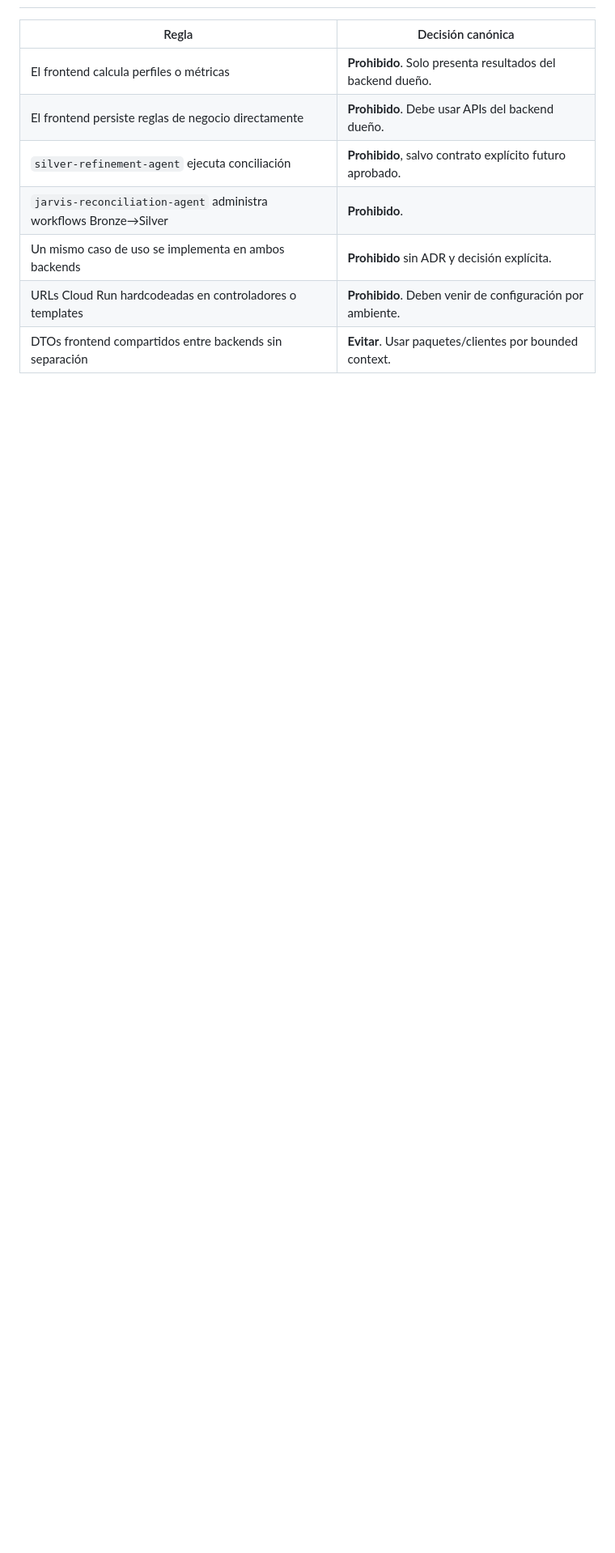
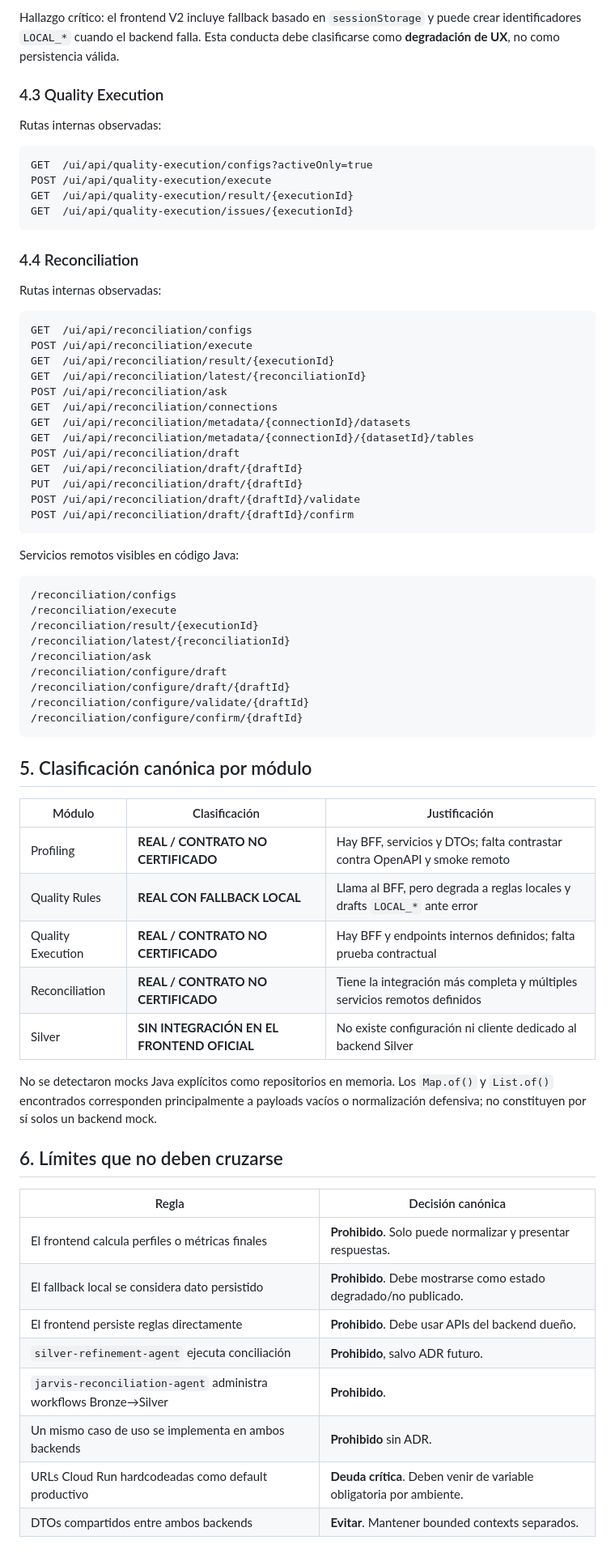
Before and after one commit to JuliusCordova/enterprise-dataops-platform-ui, a Markdown page: docs/architecture/backend-routing-matrix.md, the part around one of its changes. Shown at 81% size. Rendered like a GitHub page; blank space fills up the shorter version.

````diff
--- a/docs/architecture/backend-routing-matrix.md
+++ b/docs/architecture/backend-routing-matrix.md
@@ -32,11 +87,72 @@
+Hallazgo crítico: el frontend V2 incluye fallback basado en `sessionStorage` y puede crear identificadores `LOCAL_*` cuando el backend falla. Esta conducta debe clasificarse como **degradación de UX**, no como persistencia válida.
+
+### 4.3 Quality Execution
+
+Rutas internas observadas:
+
+```text
+GET  /ui/api/quality-execution/configs?activeOnly=true
+POST /ui/api/quality-execution/execute
+GET  /ui/api/quality-execution/result/{executionId}
+GET  /ui/api/quality-execution/issues/{executionId}
+```
+
+### 4.4 Reconciliation
+
+Rutas internas observadas:
+
+```text
+GET  /ui/api/reconciliation/configs
+POST /ui/api/reconciliation/execute
+GET  /ui/api/reconciliation/result/{executionId}
+GET  /ui/api/reconciliation/latest/{reconciliationId}
+POST /ui/api/reconciliation/ask
+GET  /ui/api/reconciliation/connections
+GET  /ui/api/reconciliation/metadata/{connectionId}/datasets
+GET  /ui/api/reconciliation/metadata/{connectionId}/{datasetId}/tables
+POST /ui/api/reconciliation/draft
+GET  /ui/api/reconciliation/draft/{draftId}
+PUT  /ui/api/reconciliation/draft/{draftId}
+POST /ui/api/reconciliation/draft/{draftId}/validate
+POST /ui/api/reconciliation/draft/{draftId}/confirm
+```
+
+Servicios remotos visibles en código Java:
+
+```text
+/reconciliation/configs
+/reconciliation/execute
+/reconciliation/result/{executionId}
+/reconciliation/latest/{reconciliationId}
+/reconciliation/ask
+/reconciliation/configure/draft
+/reconciliation/configure/draft/{draftId}
+/reconciliation/configure/validate/{draftId}
+/reconciliation/configure/confirm/{draftId}
+```
+
+## 5. Clasificación canónica por módulo
+
+| Módulo | Clasificación | Justificación |
+|---|---|---|
+| Profiling | **REAL / CONTRATO NO CERTIFICADO** | Hay BFF, servicios y DTOs; falta contrastar contra OpenAPI y smoke remoto |
+| Quality Rules | **REAL CON FALLBACK LOCAL** | Llama al BFF, pero degrada a reglas locales y drafts `LOCAL_*` ante error |
+| Quality Execution | **REAL / CONTRATO NO CERTIFICADO** | Hay BFF y endpoints internos definidos; falta prueba contractual |
+| Reconciliation | **REAL / CONTRATO NO CERTIFICADO** | Tiene la integración más completa y múltiples servicios remotos definidos |
+| Silver | **SIN INTEGRACIÓN EN EL FRONTEND OFICIAL** | No existe configuración ni cliente dedicado al backend Silver |
+
+No se detectaron mocks Java explícitos como repositorios en memoria. Los `Map.of()` y `List.of()` encontrados corresponden principalmente a payloads vacíos o normalización defensiva; no constituyen por sí solos un backend mock.
+
+## 6. Límites que no deben cruzarse
 
 | Regla | Decisión canónica |
 |---|---|
-| El frontend calcula perfiles o métricas | **Prohibido**. Solo presenta resultados del backend dueño. |
-| El frontend persiste reglas de negocio directamente | **Prohibido**. Debe usar APIs del backend dueño. |
-| `silver-refinement-agent` ejecuta conciliación | **Prohibido**, salvo contrato explícito futuro aprobado. |
+| El frontend calcula perfiles o métricas finales | **Prohibido**. Solo puede normalizar y presentar respuestas. |
+| El fallback local se considera dato persistido | **Prohibido**. Debe mostrarse como estado degradado/no publicado. |
+| El frontend persiste reglas directamente | **Prohibido**. Debe usar APIs del backend dueño. |
+| `silver-refinement-agent` ejecuta conciliación | **Prohibido**, salvo ADR futuro. |
 | `jarvis-reconciliation-agent` administra workflows Bronze→Silver | **Prohibido**. |
-| Un mismo caso de uso se implementa en ambos backends | **Prohibido** sin ADR y decisión explícita. |
-| URLs Cloud Run hardcodeadas en controladores o templates | **Prohibido**. Deben venir de configuración por ambiente. |
-| DTOs frontend compartidos entre backends sin separación | **Evitar**. Usar paquetes/clientes por bounded context. |
+| Un mismo caso de uso se implementa en ambos backends | **Prohibido** sin ADR. |
+| URLs Cloud Run hardcodeadas como default productivo | **Deuda crítica**. Deben venir de variable obligatoria por ambiente. |
+| DTOs compartidos entre ambos backends | **Evitar**. Mantener bounded contexts separados. |
 
````
Also changed, not shown: other parts of docs/architecture/backend-routing-matrix.md (+110 -42 lines).
